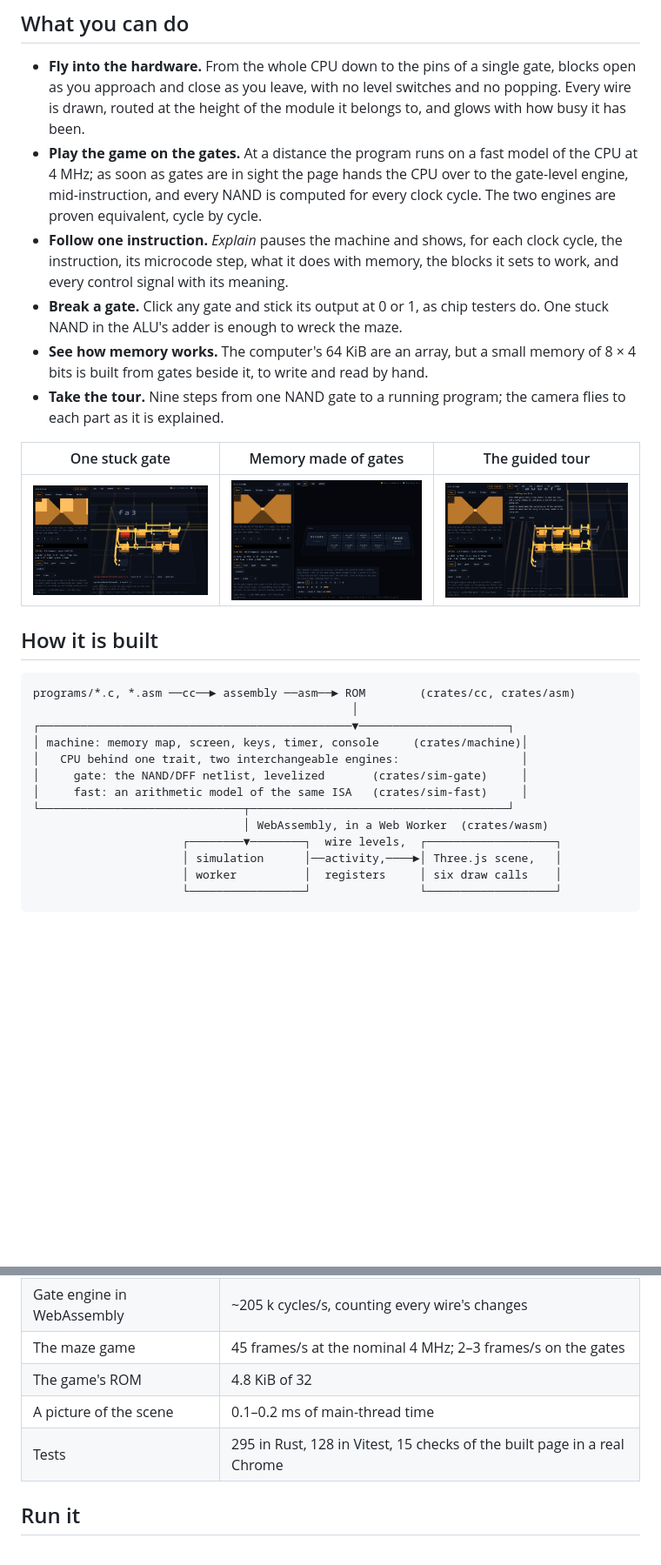
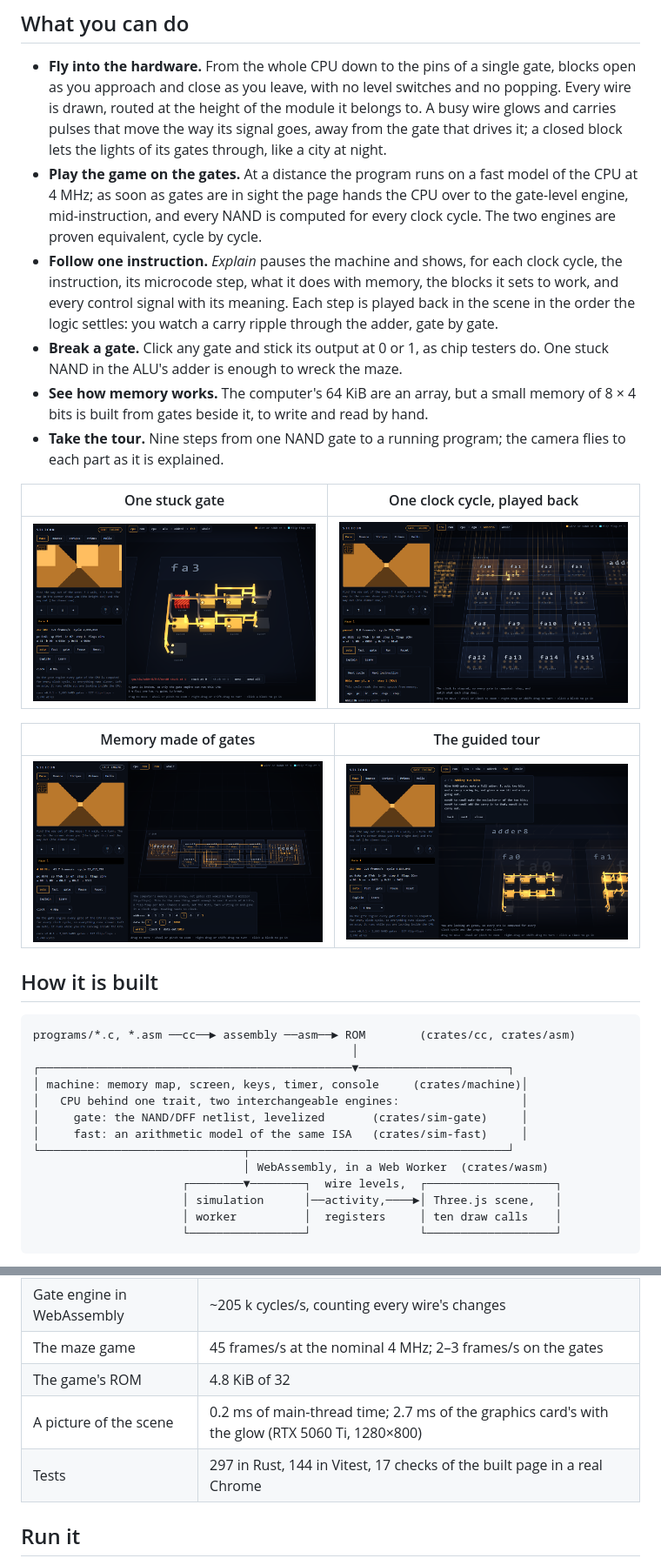
Before and after one commit to PauLopNun/silicon, a Markdown page: README.md, 2 parts joined by grey strips. Shown at 87% size. GitHub-like rendering; pictures changed too: docs/media/m5-broken-gate.png, docs/media/m5-ram-of-gates.png, docs/media/m5-tour.png; blank space fills up the shorter version.

````diff
--- a/README.md
+++ b/README.md
@@ -19,7 +19,9 @@ own microcode; when you break a gate, the game you are playing breaks.
 - **Fly into the hardware.** From the whole CPU down to the pins of a single
   gate, blocks open as you approach and close as you leave, with no level
   switches and no popping. Every wire is drawn, routed at the height of the
-  module it belongs to, and glows with how busy it has been.
+  module it belongs to. A busy wire glows and carries pulses that move the
+  way its signal goes, away from the gate that drives it; a closed block
+  lets the lights of its gates through, like a city at night.
 - **Play the game on the gates.** At a distance the program runs on a fast
   model of the CPU at 4 MHz; as soon as gates are in sight the page hands the
   CPU over to the gate-level engine, mid-instruction, and every NAND is
@@ -28,7 +30,8 @@ own microcode; when you break a gate, the game you are playing breaks.
 - **Follow one instruction.** *Explain* pauses the machine and shows, for each
   clock cycle, the instruction, its microcode step, what it does with
   memory, the blocks it sets to work, and every control signal with its
-  meaning.
+  meaning. Each step is played back in the scene in the order the logic
+  settles: you watch a carry ripple through the adder, gate by gate.
 - **Break a gate.** Click any gate and stick its output at 0 or 1, as chip
   testers do. One stuck NAND in the ALU's adder is enough to wreck the maze.
 - **See how memory works.** The computer's 64 KiB are an array, but a small
@@ -37,9 +40,13 @@ own microcode; when you break a gate, the game you are playing breaks.
 - **Take the tour.** Nine steps from one NAND gate to a running program; the
   camera flies to each part as it is explained.
 
-| One stuck gate | Memory made of gates | The guided tour |
-|---|---|---|
-| ![A NAND gate of the ALU's adder stuck at 1, shown in red, and the maze on the computer's screen drawn wrong because of it](docs/media/m5-broken-gate.png) | ![A memory of eight four-bit words made of gates, with its address decoder and read multiplexer, and a panel to write and read it](docs/media/m5-ram-of-gates.png) | ![A step of the tour explaining a full adder beside its nine NAND gates](docs/media/m5-tour.png) |
+| One stuck gate | One clock cycle, played back |
+|---|---|
+| ![A NAND gate of the ALU's adder stuck at 1, shown in red, and the maze on the computer's screen drawn wrong because of it](docs/media/m5-broken-gate.png) | ![The 16-bit adder that works out the next address, with the clock stopped: the first full adders lit as the change of one clock cycle passes through them](docs/media/m6-step.png) |
+
+| Memory made of gates | The guided tour |
+|---|---|
+| ![A memory of eight four-bit words made of gates, with its address decoder and read multiplexer, and a panel to write and read it](docs/media/m5-ram-of-gates.png) | ![A step of the tour explaining a full adder beside its nine NAND gates](docs/media/m5-tour.png) |
 
 ## How it is built
 
@@ -55,7 +62,7 @@ programs/*.c, *.asm ──cc──► assembly ──asm──► ROM        (cr
                                │ WebAssembly, in a Web Worker  (crates/wasm)
                       ┌────────▼────────┐  wire levels,  ┌───────────────────┐
                       │ simulation      │──activity,────►│ Three.js scene,   │
-                      │ worker          │  registers     │ six draw calls    │
+                      │ worker          │  registers     │ ten draw calls    │
                       └─────────────────┘                └───────────────────┘
 ```
 
@@ -107,8 +114,8 @@ programs/*.c, *.asm ──cc──► assembly ──asm──► ROM        (cr
 | Gate engine in WebAssembly | ~205 k cycles/s, counting every wire's changes |
 | The maze game | 45 frames/s at the nominal 4 MHz; 2–3 frames/s on the gates |
 | The game's ROM | 4.8 KiB of 32 |
-| A picture of the scene | 0.1–0.2 ms of main-thread time |
-| Tests | 295 in Rust, 128 in Vitest, 15 checks of the built page in a real Chrome |
+| A picture of the scene | 0.2 ms of main-thread time; 2.7 ms of the graphics card's with the glow (RTX 5060 Ti, 1280×800) |
+| Tests | 297 in Rust, 144 in Vitest, 17 checks of the built page in a real Chrome |
 
 ## Run it
 
````
Also changed, not shown: docs/ARCHITECTURE.md (+13 -3 lines), docs/PROGRESS.md (+46 -16 lines), docs/adr/0016-light-is-a-fact-about-the-simulation.md (added, +98 -0 lines), 9 other files.
